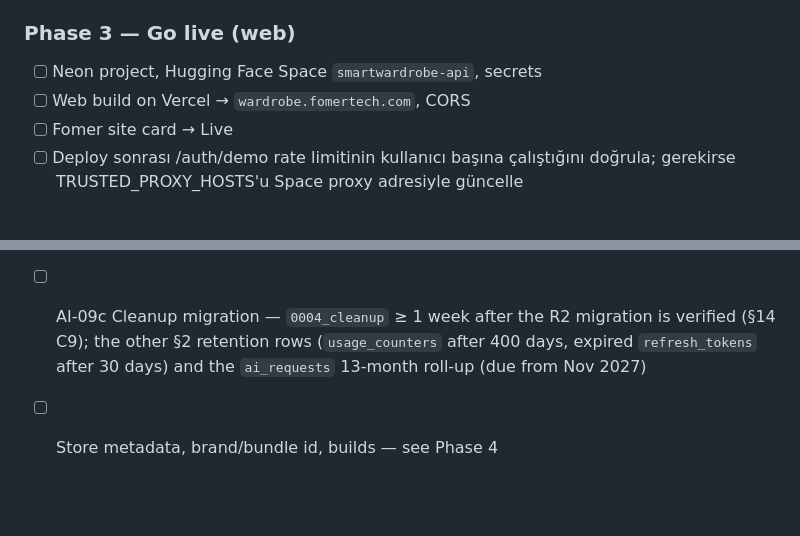
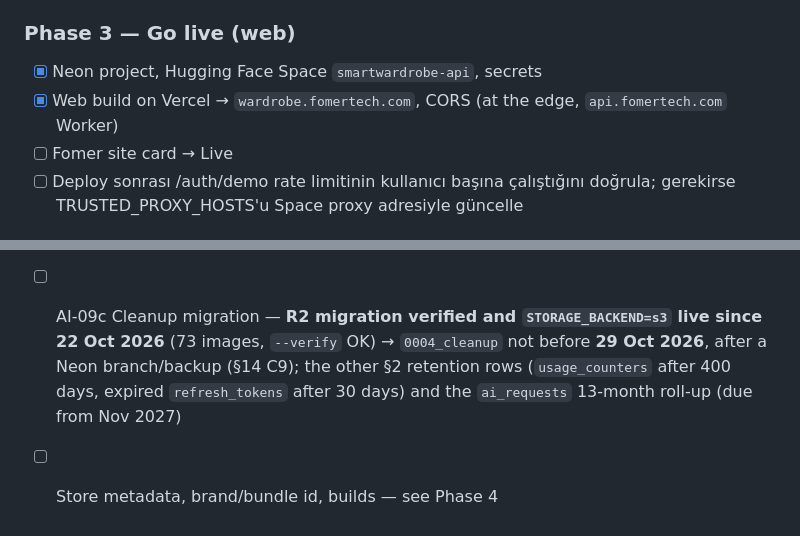
Before and after one commit to fatmakyldz/SmartWardrobe-AI, a Markdown page: ROADMAP.md, 2 parts joined by grey strips. Drawn GitHub-style; blank space fills up the shorter version.

Commit message:
ROADMAP: R2 live (22 Oct 2026), Phase 3 rows done, 0004_cleanup not before 29 Oct
Co-Authored-By: Claude Fable 5.1 <noreply@anthropic.com>
Claude-Session: https://claude.ai/code/session_01W7rzZJo78TMXdznUhE8iQo

```diff
--- a/ROADMAP.md
+++ b/ROADMAP.md
@@ -39,8 +39,8 @@ The original code is preserved on the [`legacy-streamlit`](https://github.com/fa
 - [ ] Final product name (one constant in `app/src/lib/brand.ts`)
 
 ### Phase 3 — Go live (web)
-- [ ] Neon project, Hugging Face Space `smartwardrobe-api`, secrets
-- [ ] Web build on Vercel → `wardrobe.fomertech.com`, CORS
+- [x] Neon project, Hugging Face Space `smartwardrobe-api`, secrets
+- [x] Web build on Vercel → `wardrobe.fomertech.com`, CORS (at the edge, `api.fomertech.com` Worker)
 - [ ] Fomer site card → Live
 - [ ] Deploy sonrası /auth/demo rate limitinin kullanıcı başına çalıştığını doğrula; gerekirse TRUSTED_PROXY_HOSTS'u Space proxy adresiyle güncelle
 
@@ -70,5 +70,5 @@ Design: [`docs/AI-00-foundation.md`](docs/AI-00-foundation.md) — Claude primar
 - [ ] AI-08 Entitlements UI + usage — `GET /me/entitlements` (plan, limits, features, today's usage, what verifying unlocks); Today shows suggestions left, Profile shows the plan card, limit and verify messages take their numbers from the API; feature gating (`user_outfits`, `capsule`) replaces `is_demo` checks; `reconcile_usage.py` rebuilds `usage_counters` from `ai_requests` *(this PR)*
 - [ ] AI-09a Hardening — `GET /me/export` (data portability) + “Download my data” in Profile, privacy policy page (`/privacy`, linked from Profile and sign-up), `ai_requests.subject_id` anonymised after 90 days (`cleanup_orphans.py`, now scheduled weekly by `cleanup.yml`), uptime note *(this PR)*
 - [x] AI-09b Error tracking — Sentry on both sides, off until a DSN is set: backend `sentry-sdk[fastapi]` (`observability.py`, 5xx only, PII stripped), app `@sentry/react-native` (`lib/observability.ts`, `expoRouterIntegration`, `Sentry.wrap`, ErrorBoundary capture, Metro config for debug ids, Expo plugin for source-map upload)
-- [ ] AI-09c Cleanup migration — `0004_cleanup` ≥ 1 week after the R2 migration is verified (§14 C9); the other §2 retention rows (`usage_counters` after 400 days, expired `refresh_tokens` after 30 days) and the `ai_requests` 13-month roll-up (due from Nov 2027)
+- [ ] AI-09c Cleanup migration — **R2 migration verified and `STORAGE_BACKEND=s3` live since 22 Oct 2026** (73 images, `--verify` OK) → `0004_cleanup` not before **29 Oct 2026**, after a Neon branch/backup (§14 C9); the other §2 retention rows (`usage_counters` after 400 days, expired `refresh_tokens` after 30 days) and the `ai_requests` 13-month roll-up (due from Nov 2027)
 - [ ] Store metadata, brand/bundle id, builds — see Phase 4
```
